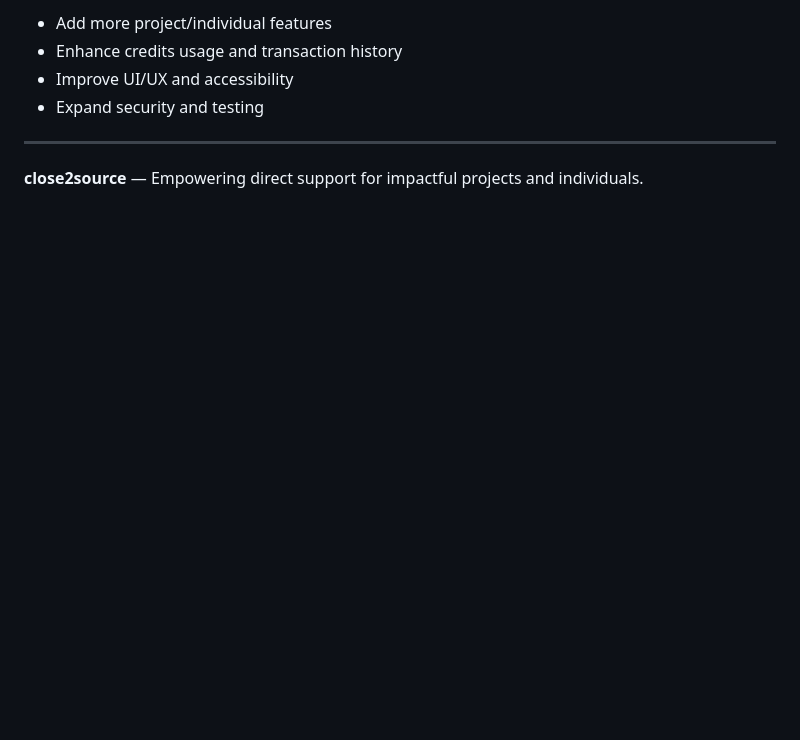
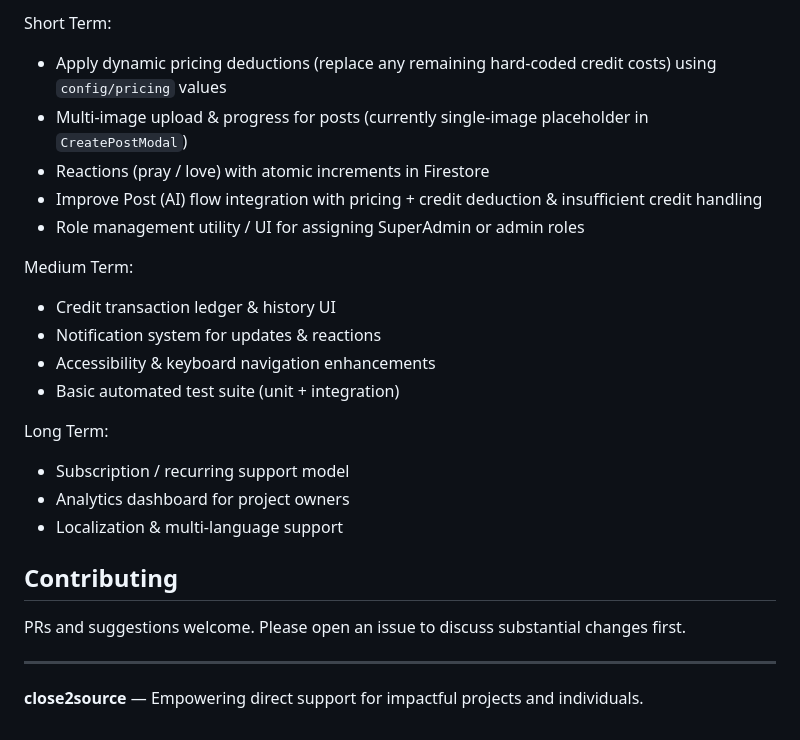
Before and after one commit to Scuttman/close2source_web, a Markdown page: README.md, the part around one of its changes. Rendered like a GitHub page; blank space fills up the shorter version.

```diff
--- a/README.md
+++ b/README.md
@@ -59,8 +61,25 @@ close2source is a modern web platform built with Next.js, Firebase, and Tailwind
 
-- Add more project/individual features
-- Enhance credits usage and transaction history
-- Improve UI/UX and accessibility
-- Expand security and testing
+Short Term:
+- Apply dynamic pricing deductions (replace any remaining hard-coded credit costs) using `config/pricing` values
+- Multi-image upload & progress for posts (currently single-image placeholder in `CreatePostModal`)
+- Reactions (pray / love) with atomic increments in Firestore
+- Improve Post (AI) flow integration with pricing + credit deduction & insufficient credit handling
+- Role management utility / UI for assigning SuperAdmin or admin roles
+
+Medium Term:
+- Credit transaction ledger & history UI
+- Notification system for updates & reactions
+- Accessibility & keyboard navigation enhancements
+- Basic automated test suite (unit + integration)
+
+Long Term:
+- Subscription / recurring support model
+- Analytics dashboard for project owners
+- Localization & multi-language support
+
+## Contributing
+
+PRs and suggestions welcome. Please open an issue to discuss substantial changes first.
 
 ---
 
```
Also changed, not shown: other parts of README.md (+27 -25 lines).
